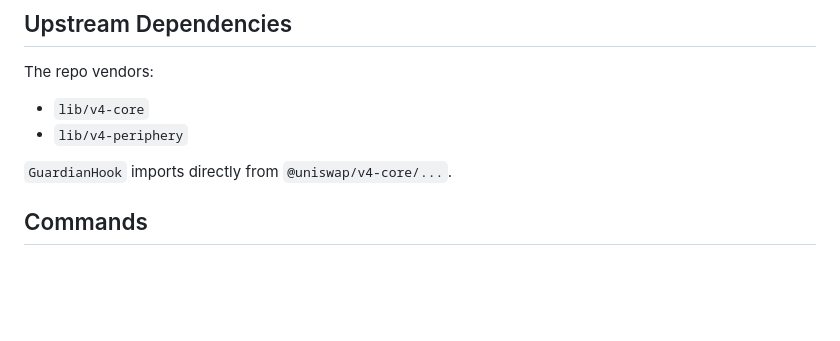
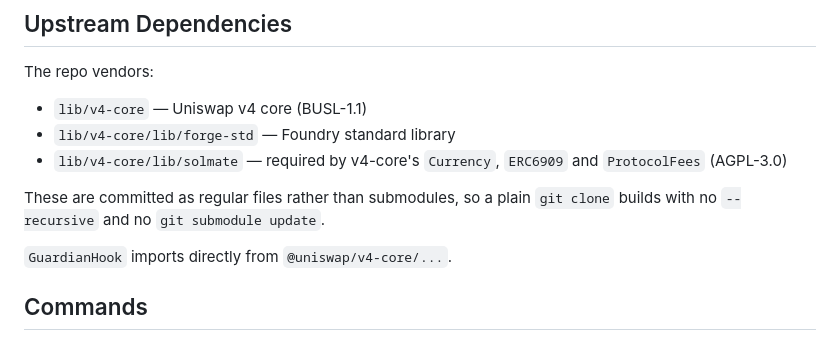
Before and after one commit to Shreya20002/ageishook, a Markdown page: README.md, the part around the change. Rendered like a GitHub page; blank space fills up the shorter version.

Commit message:
Remove unused v4-periphery dependency
lib/v4-periphery was a submodule pointer with no .gitmodules entry, so
it produced an empty directory on clone and made
`git submodule update --init --recursive` fail with "no submodule
mapping found". Nothing imported it: no reference in src, test, script
or v4-core's own sources, and forge's auto-generated
v4-periphery/ remapping was never used.

Dropping it removes 13MB and leaves every remaining gitlink correctly
mapped, so submodule commands no longer error.

Also correct the README dependency list, which omitted forge-std and
solmate while listing the unused periphery.

```diff
--- a/README.md
+++ b/README.md
@@ -14,8 +14,12 @@ AegisHook is a Uniswap v4 hook prototype wired against the real `v4-core` interf
 
 The repo vendors:
 
-- `lib/v4-core`
-- `lib/v4-periphery`
+- `lib/v4-core` — Uniswap v4 core (BUSL-1.1)
+- `lib/v4-core/lib/forge-std` — Foundry standard library
+- `lib/v4-core/lib/solmate` — required by v4-core's `Currency`, `ERC6909` and `ProtocolFees` (AGPL-3.0)
+
+These are committed as regular files rather than submodules, so a plain `git clone` builds with
+no `--recursive` and no `git submodule update`.
 
 `GuardianHook` imports directly from `@uniswap/v4-core/...`.
 
```
